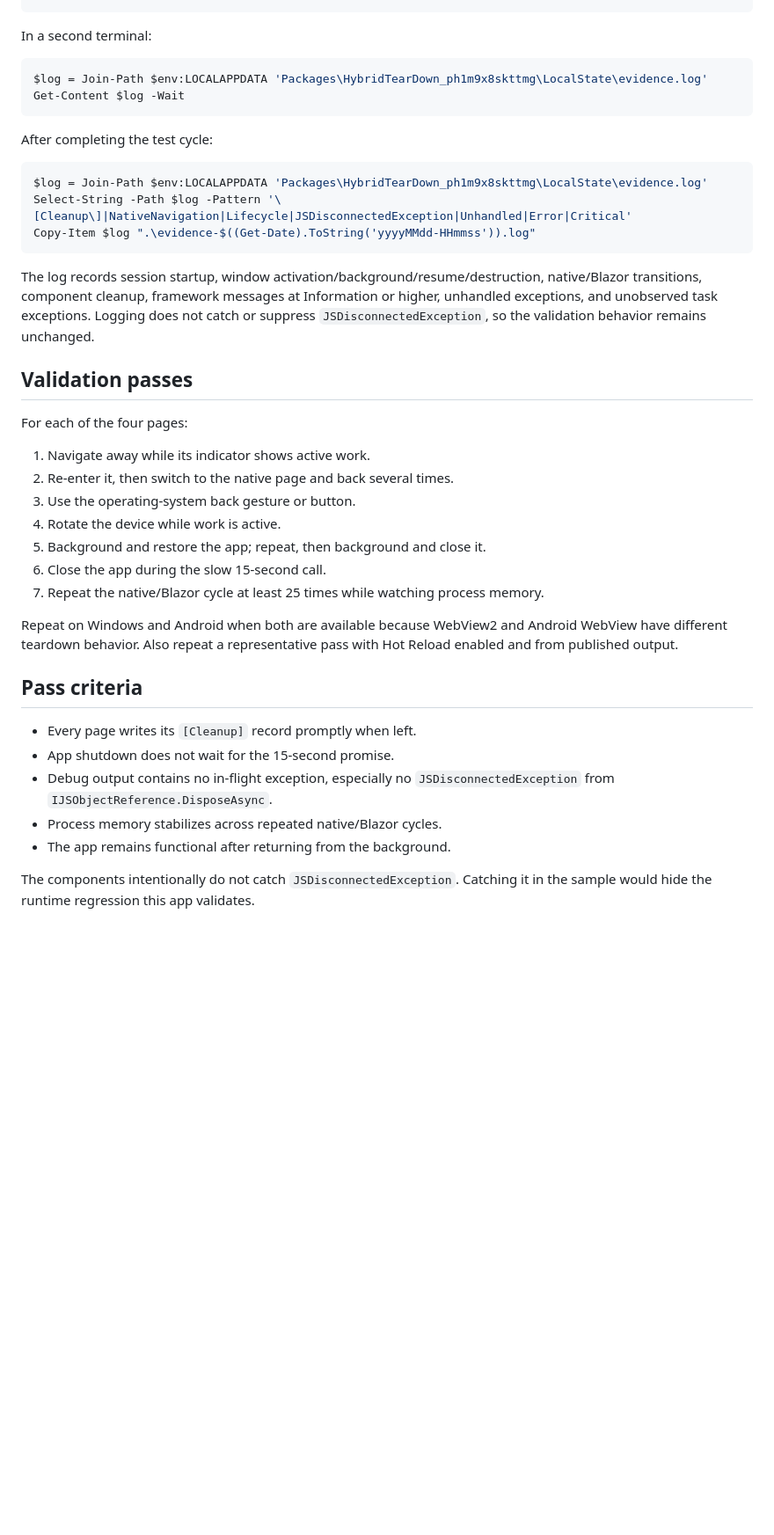
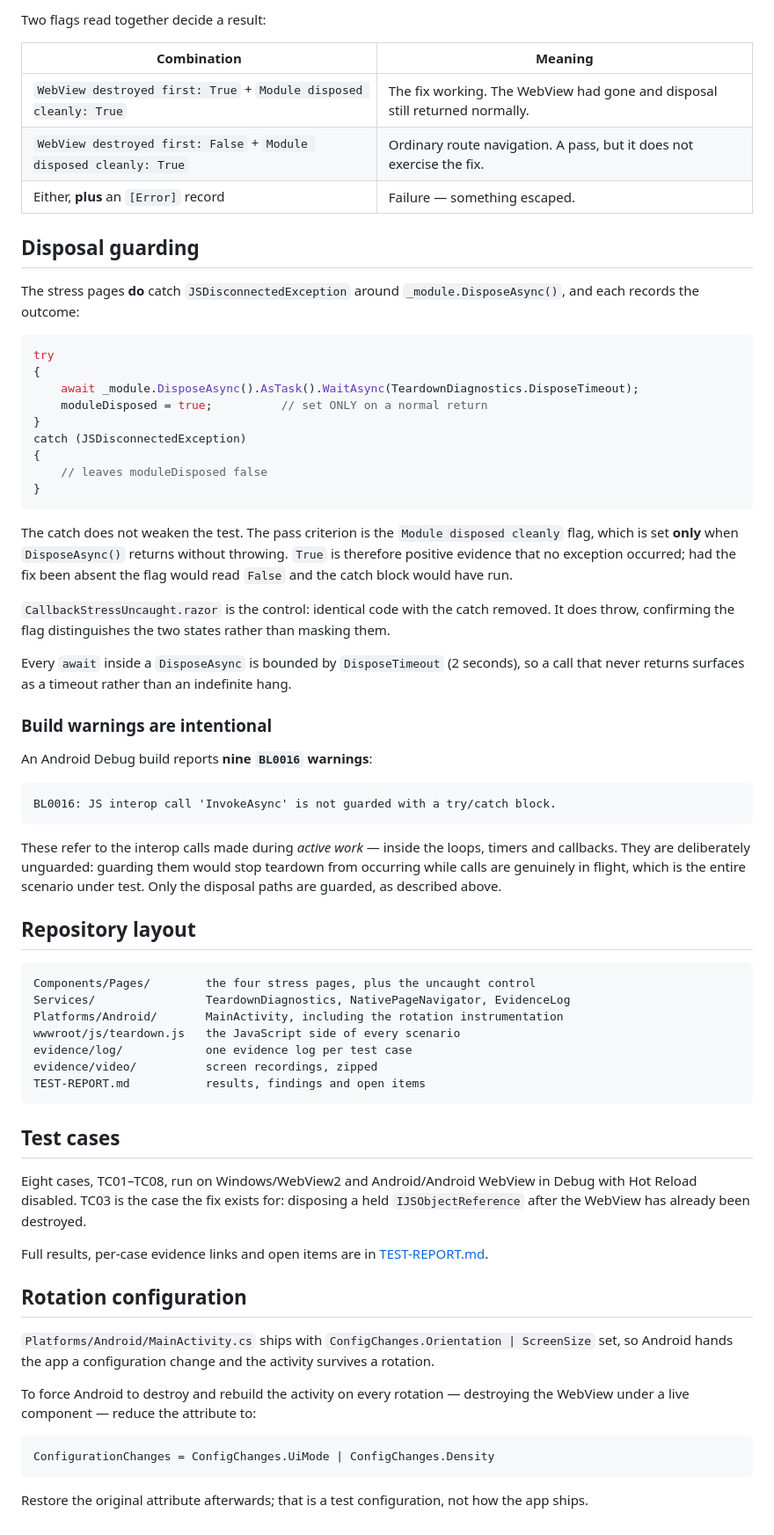
Before and after one commit to surya3655/blazor-hybrid-teardown-validation, a Markdown page: HybridTearDown/README.md, the part around one of its changes. Shown at 88% size. Drawn GitHub-style; blank space fills up the shorter version.

````diff
--- a/HybridTearDown/README.md
+++ b/HybridTearDown/README.md
@@ -46,42 +72,88 @@ dotnet run -c Debug --project .\HybridTearDown.csproj -f net11.0-windows10.0.190
+Two flags read together decide a result:
+
+| Combination | Meaning |
+| --- | --- |
+| `WebView destroyed first: True` + `Module disposed cleanly: True` | The fix working. The WebView had gone and disposal still returned normally. |
+| `WebView destroyed first: False` + `Module disposed cleanly: True` | Ordinary route navigation. A pass, but it does not exercise the fix. |
+| Either, **plus** an `[Error]` record | Failure — something escaped. |
+
+## Disposal guarding
+
+The stress pages **do** catch `JSDisconnectedException` around
+`_module.DisposeAsync()`, and each records the outcome:
+
+```csharp
+try
+{
+    await _module.DisposeAsync().AsTask().WaitAsync(TeardownDiagnostics.DisposeTimeout);
+    moduleDisposed = true;          // set ONLY on a normal return
+}
+catch (JSDisconnectedException)
+{
+    // leaves moduleDisposed false
+}
 ```
 
-In a second terminal:
+The catch does not weaken the test. The pass criterion is the
+`Module disposed cleanly` flag, which is set **only** when `DisposeAsync()`
+returns without throwing. `True` is therefore positive evidence that no
+exception occurred; had the fix been absent the flag would read `False` and the
+catch block would have run.
 
-```powershell
-$log = Join-Path $env:LOCALAPPDATA 'Packages\HybridTearDown_ph1m9x8skttmg\LocalState\evidence.log'
-Get-Content $log -Wait
+`CallbackStressUncaught.razor` is the control: identical code with the catch
+removed. It does throw, confirming the flag distinguishes the two states rather
+than masking them.
+
+Every `await` inside a `DisposeAsync` is bounded by `DisposeTimeout` (2 seconds),
+so a call that never returns surfaces as a timeout rather than an indefinite
+hang.
+
+### Build warnings are intentional
+
+An Android Debug build reports **nine `BL0016` warnings**:
+
+```
+BL0016: JS interop call 'InvokeAsync' is not guarded with a try/catch block.
 ```
 
-After completing the test cycle:
+These refer to the interop calls made during *active work* — inside the loops,
+timers and callbacks. They are deliberately unguarded: guarding them would stop
+teardown from occurring while calls are genuinely in flight, which is the entire
+scenario under test. Only the disposal paths are guarded, as described above.
 
-```powershell
-$log = Join-Path $env:LOCALAPPDATA 'Packages\HybridTearDown_ph1m9x8skttmg\LocalState\evidence.log'
-Select-String -Path $log -Pattern '\[Cleanup\]|NativeNavigation|Lifecycle|JSDisconnectedException|Unhandled|Error|Critical'
-Copy-Item $log ".\evidence-$((Get-Date).ToString('yyyyMMdd-HHmmss')).log"
+## Repository layout
+
+```
+Components/Pages/        the four stress pages, plus the uncaught control
+Services/                TeardownDiagnostics, NativePageNavigator, EvidenceLog
+Platforms/Android/       MainActivity, including the rotation instrumentation
+wwwroot/js/teardown.js   the JavaScript side of every scenario
+evidence/log/            one evidence log per test case
+evidence/video/          screen recordings, zipped
+TEST-REPORT.md           results, findings and open items
 ```
 
-The log records session startup, window activation/background/resume/destruction, native/Blazor transitions, component cleanup, framework messages at Information or higher, unhandled exceptions, and unobserved task exceptions. Logging does not catch or suppress `JSDisconnectedException`, so the validation behavior remains unchanged.
+## Test cases
 
-## Validation passes
+Eight cases, TC01–TC08, run on Windows/WebView2 and Android/Android WebView in
+Debug with Hot Reload disabled. TC03 is the case the fix exists for: disposing a
+held `IJSObjectReference` after the WebView has already been destroyed.
 
-For each of the four pages:
+Full results, per-case evidence links and open items are in
+[TEST-REPORT.md](TEST-REPORT.md).
 
-1. Navigate away while its indicator shows active work.
-2. Re-enter it, then switch to the native page and back several times.
-3. Use the operating-system back gesture or button.
-4. Rotate the device while work is active.
-5. Background and restore the app; repeat, then background and close it.
-6. Close the app during the slow 15-second call.
-7. Repeat the native/Blazor cycle at least 25 times while watching process memory.
+## Rotation configuration
 
-Repeat on Windows and Android when both are available because WebView2 and Android WebView have different teardown behavior. Also repeat a representative pass with Hot Reload enabled and from published output.
+`Platforms/Android/MainActivity.cs` ships with `ConfigChanges.Orientation |
+ScreenSize` set, so Android hands the app a configuration change and the activity
+survives a rotation.
 
-## Pass criteria
+To force Android to destroy and rebuild the activity on every rotation —
+destroying the WebView under a live component — reduce the attribute to:
 
-- Every page writes its `[Cleanup]` record promptly when left.
-- App shutdown does not wait for the 15-second promise.
-- Debug output contains no in-flight exception, especially no `JSDisconnectedException` from `IJSObjectReference.DisposeAsync`.
-- Process memory stabilizes across repeated native/Blazor cycles.
-- The app remains functional after returning from the background.
+```csharp
+ConfigurationChanges = ConfigChanges.UiMode | ConfigChanges.Density
+```
 
-The components intentionally do not catch `JSDisconnectedException`. Catching it in the sample would hide the runtime regression this app validates.
+Restore the original attribute afterwards; that is a test configuration, not how
+the app ships.
````
Also changed, not shown: other parts of HybridTearDown/README.md (+54 -28 lines).
